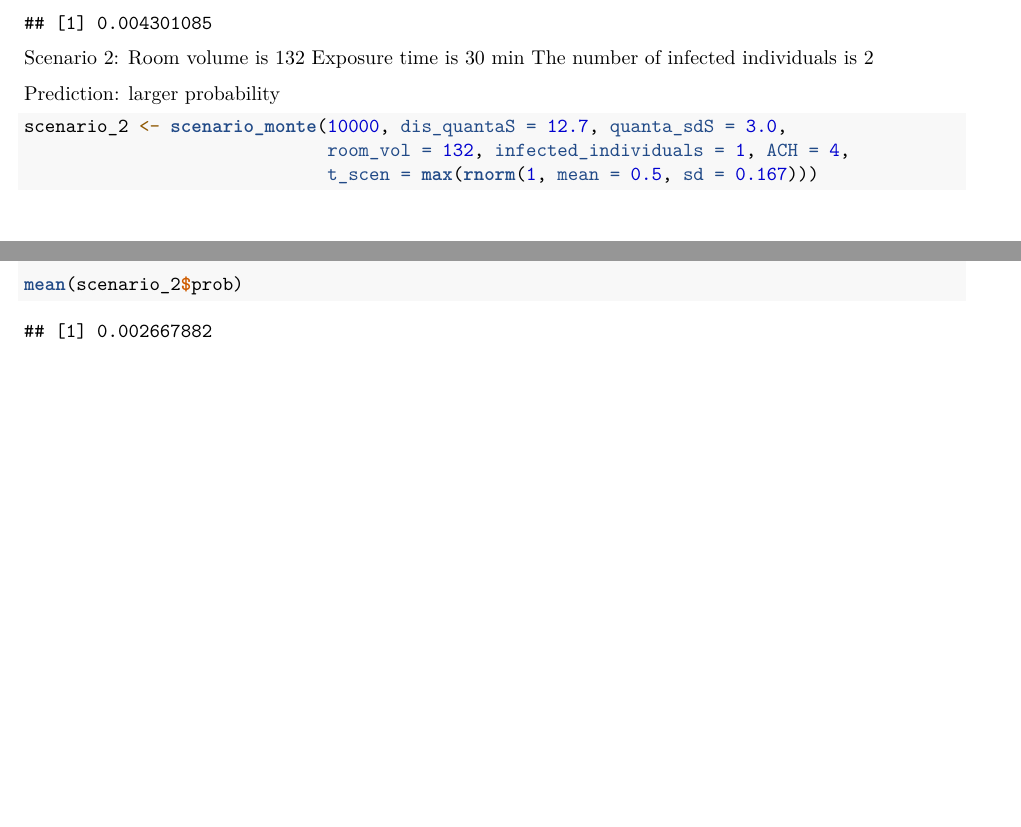
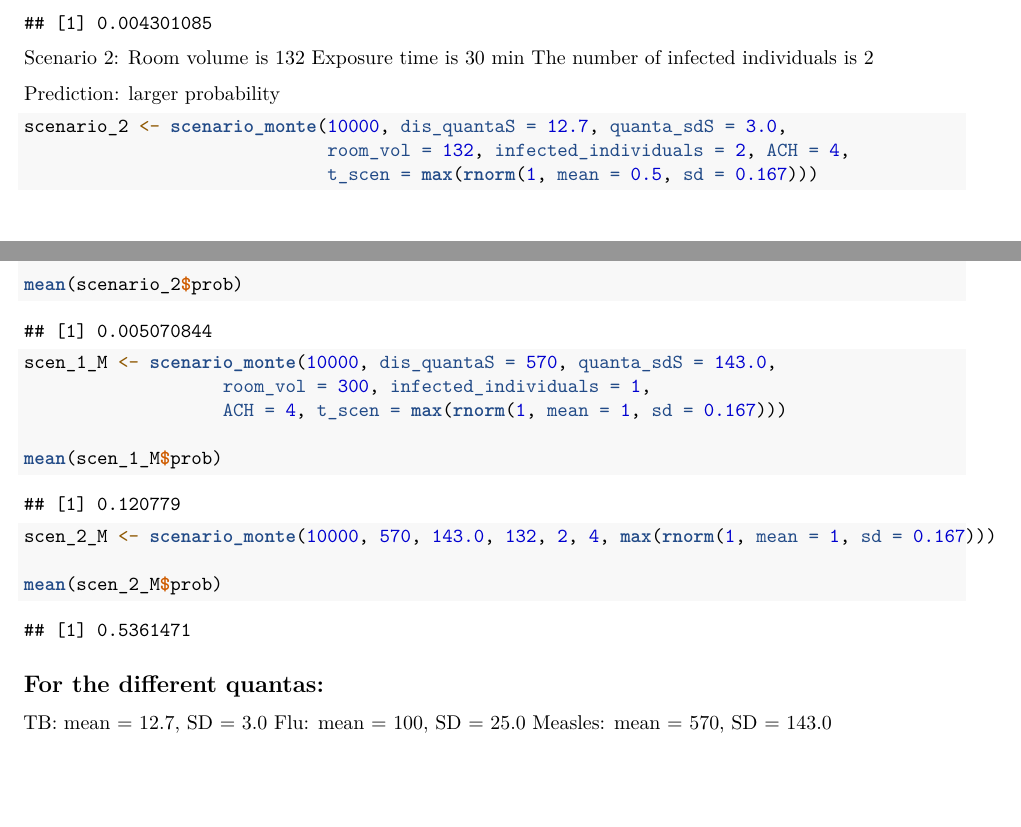
Before and after one commit to stat400-csu/project-1, an R Markdown document (airMonte.Rmd): two parts of pages 16 and 17 of 17, joined at a grey line, cut so that both start at the same text. Rendered offline with R 4.5, knitr and Pandoc, then LaTeX, with nearby package versions; some code elsewhere in the file could not run offline.

Commit message:
Update airMonte.Rmd

````diff
--- a/airMonte.Rmd
+++ b/airMonte.Rmd
@@ -394,7 +394,7 @@ ggplot(combined_df, aes(x=prob, fill=Disease, color=Disease)) +
 ```
 
 
-```{r Scenario 1}
+```{r Scenario 1 TB}
 scenario_monte <- function(m = 10000, dis_quantaS, quanta_sdS, room_vol = 300,
                          infected_individuals = 1, ACH = 4, t_scen = max(rnorm(1, mean = 1, sd = 0.167))){
   prob_inf <- numeric(m)
@@ -457,12 +457,32 @@ The number of infected individuals is 2
 Prediction: larger probability
 
 
-```{r Scenario 2}
+```{r Scenario 2 TB}
 
 scenario_2 <- scenario_monte(10000, dis_quantaS = 12.7, quanta_sdS = 3.0,
-                             room_vol = 132, infected_individuals = 1, ACH = 4,
+                             room_vol = 132, infected_individuals = 2, ACH = 4,
                              t_scen = max(rnorm(1, mean = 0.5, sd = 0.167)))
 
 mean(scenario_2$prob)
 
 ```
+
+```{r Scenario 1 Measles}
+scen_1_M <- scenario_monte(10000, dis_quantaS = 570, quanta_sdS = 143.0,
+                   room_vol = 300, infected_individuals = 1,
+                   ACH = 4, t_scen = max(rnorm(1, mean = 1, sd = 0.167)))
+
+mean(scen_1_M$prob)
+```
+
+```{r Scenario 2 Measles}
+
+scen_2_M <- scenario_monte(10000, 570, 143.0, 132, 2, 4, max(rnorm(1, mean = 1, sd = 0.167)))
+
+mean(scen_2_M$prob)
+```
+
+## For the different quantas:
+TB: mean = 12.7,  SD = 3.0
+Flu: mean = 100,  SD = 25.0
+Measles: mean = 570,  SD = 143.0
````
